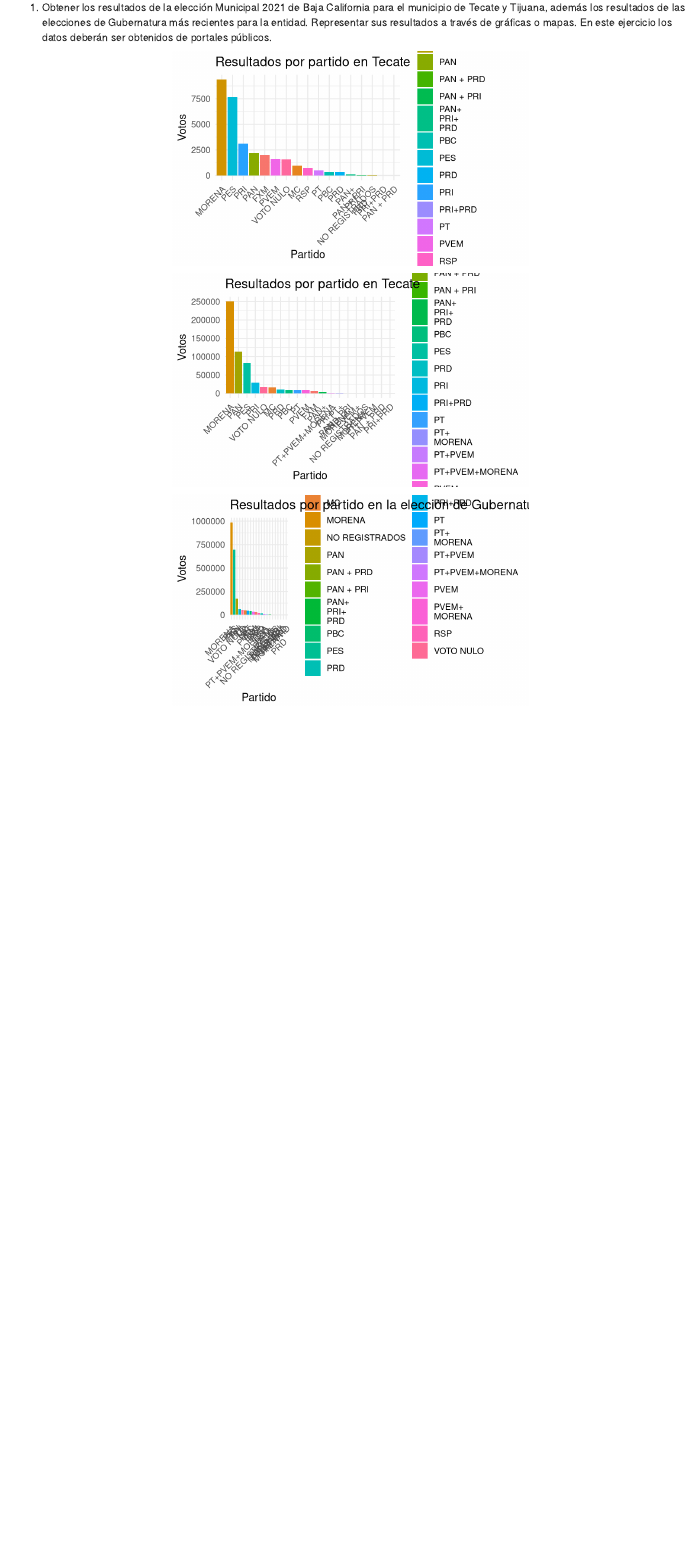
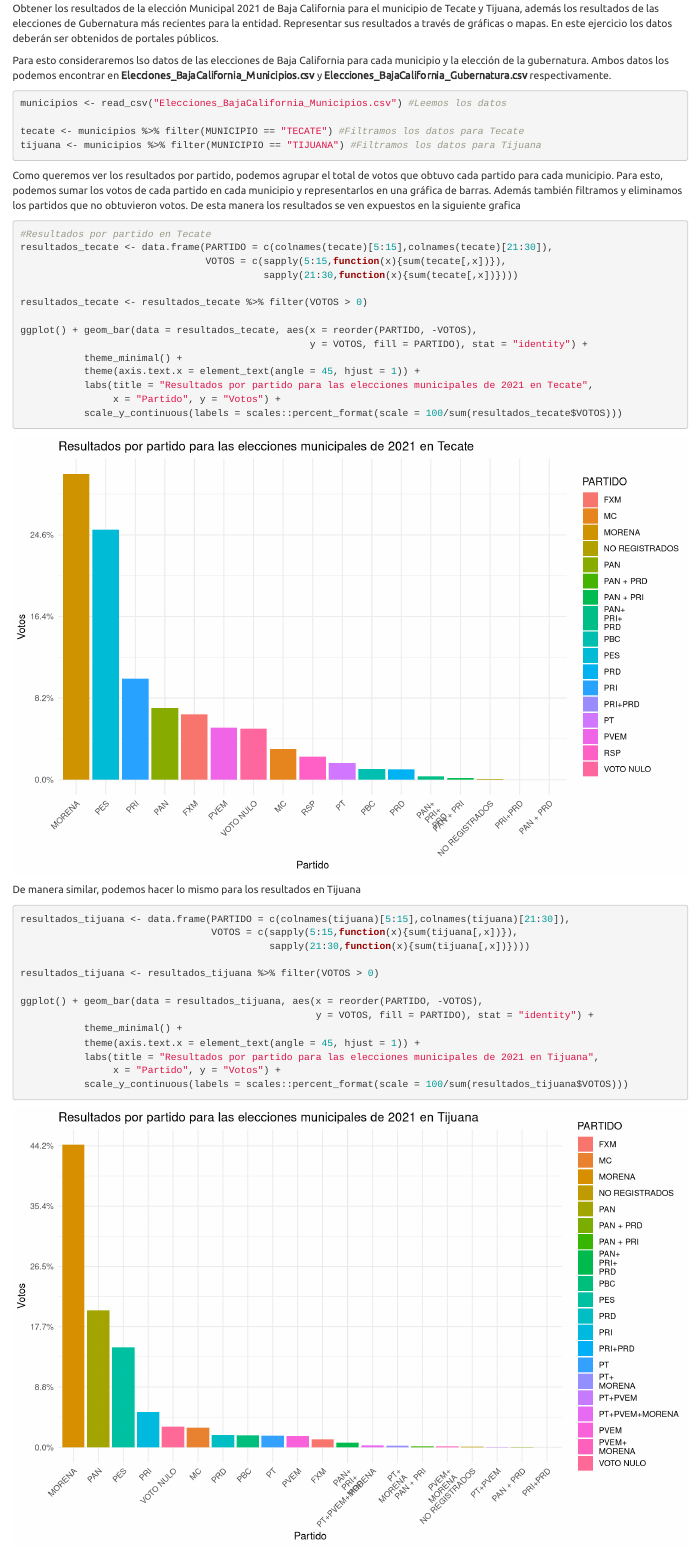
Before and after one commit to Citruxs/DATA_LAB, an R Markdown document (DataLab.rmd): the page in a window 1100 px wide, from 20 px down before the commit and from 260 px down after it, so that both start at the same text. Rendered offline with R 4.5, knitr and Pandoc, with nearby package versions; both versions are drawn in the output format of the newer one; code that draws random numbers runs with fixed seeds of ours; a font, style sheet, LaTeX package, included part or bibliography that could not be used is replaced or left out.

Commit message:
Se avanza en los ejercicios

````diff
--- a/DataLab.rmd
+++ b/DataLab.rmd
@@ -20,3 +7,7 @@
+    theme: united
+    toc: yes
+    toc_depth: 3
+    css: "Auxiliares/preferencias.css"
 decoding: UTF-8
 ---
 
@@ -26,6 +17,6 @@
 knitr::opts_chunk$set(
 	error = F,
 	fig.align = "center",
-	fig.dim = c(5, 3),
+	fig.dim = c(10, 6.5),
 	message = FALSE,
 	warning = FALSE,
--- a/Ejercicios/Ejercicio1.rmd
+++ b/Ejercicios/Ejercicio1.rmd
@@ -1,12 +1,16 @@
 
-1. Obtener los resultados de la elección Municipal 2021 de Baja California para el municipio de Tecate y Tijuana, además los resultados de las elecciones de Gubernatura más recientes para la entidad. Representar sus resultados a través de gráficas o mapas. En este ejercicio los datos deberán ser obtenidos de portales públicos.
+Obtener los resultados de la elección Municipal 2021 de Baja California para el municipio de Tecate y Tijuana, además los resultados de las elecciones de Gubernatura más recientes para la entidad. Representar sus resultados a través de gráficas o mapas. En este ejercicio los datos deberán ser obtenidos de portales públicos.
+
+Para esto consideraremos lso datos de las elecciones de Baja California para cada municipio y la elección de la gubernatura. Ambos datos los podemos encontrar en **Elecciones_BajaCalifornia_Municipios.csv** y **Elecciones_BajaCalifornia_Gubernatura.csv** respectivamente.
 
 ```{r}
-municipios <- read_csv("Elecciones_BajaCalifornia_Municipios.csv")
+municipios <- read_csv("Elecciones_BajaCalifornia_Municipios.csv") #Leemos los datos
 
-tecate <- municipios %>% filter(MUNICIPIO == "TECATE")
-tijuana <- municipios %>% filter(MUNICIPIO == "TIJUANA")
+tecate <- municipios %>% filter(MUNICIPIO == "TECATE") #Filtramos los datos para Tecate
+tijuana <- municipios %>% filter(MUNICIPIO == "TIJUANA") #Filtramos los datos para Tijuana
 ```
+
+Como queremos ver los resultados por partido, podemos agrupar el total de votos que obtuvo cada partido para cada municipio. Para esto, podemos sumar los votos de cada partido en cada municipio y representarlos en una gráfica de barras. Además también filtramos y eliminamos los partidos que no obtuvieron votos. De esta manera los resultados se ven expuestos en la siguiente grafica
 
 ```{r}
 #Resultados por partido en Tecate
@@ -16,12 +20,17 @@
 
 resultados_tecate <- resultados_tecate %>% filter(VOTOS > 0)
 
-ggplot() + geom_bar(data = resultados_tecate, aes(x = reorder(PARTIDO, -VOTOS), y = VOTOS, fill = PARTIDO), stat = "identity") +
+ggplot() + geom_bar(data = resultados_tecate, aes(x = reorder(PARTIDO, -VOTOS),
+                                                  y = VOTOS, fill = PARTIDO), stat = "identity") +
            theme_minimal() +
            theme(axis.text.x = element_text(angle = 45, hjust = 1)) +
-           labs(title = "Resultados por partido en Tecate", x = "Partido", y = "Votos")
+           labs(title = "Resultados por partido para las elecciones municipales de 2021 en Tecate",
+                x = "Partido", y = "Votos") +
+           scale_y_continuous(labels = scales::percent_format(scale = 100/sum(resultados_tecate$VOTOS)))
 
 ```
+
+De manera similar, podemos hacer lo mismo para los resultados en Tijuana
 
 ```{r}
 resultados_tijuana <- data.frame(PARTIDO = c(colnames(tijuana)[5:15],colnames(tijuana)[21:30]),
@@ -30,11 +39,16 @@
 
 resultados_tijuana <- resultados_tijuana %>% filter(VOTOS > 0)
 
-ggplot() + geom_bar(data = resultados_tijuana, aes(x = reorder(PARTIDO, -VOTOS), y = VOTOS, fill = PARTIDO), stat = "identity") +
+ggplot() + geom_bar(data = resultados_tijuana, aes(x = reorder(PARTIDO, -VOTOS),
+                                                   y = VOTOS, fill = PARTIDO), stat = "identity") +
            theme_minimal() +
            theme(axis.text.x = element_text(angle = 45, hjust = 1)) +
-           labs(title = "Resultados por partido en Tecate", x = "Partido", y = "Votos")
+           labs(title = "Resultados por partido para las elecciones municipales de 2021 en Tijuana",
+                x = "Partido", y = "Votos") +
+           scale_y_continuous(labels = scales::percent_format(scale = 100/sum(resultados_tijuana$VOTOS)))
 ```
+
+Por otro lado para los datos de las elecciones de gubernatura, podemos considerar solo a los partidos que obtuvieron al menos el 1% del total de votos:
 
 ```{r message=FALSE}
 gubernatura <- read_csv("Elecciones_BajaCalifornia_Gubernatura.csv")
@@ -42,10 +56,12 @@
 votos_gubernatura <- data.frame(PARTIDO = colnames(gubernatura)[5:25],
                                 VOTOS = sapply(5:25,function(x){sum(gubernatura[,x])}))
 
-votos_gubernatura <- votos_gubernatura %>% filter(VOTOS > 0)
+votos_gubernatura <- votos_gubernatura %>% filter(VOTOS >= sum(VOTOS)*0.01)
 
-ggplot() + geom_bar(data = votos_gubernatura, aes(x = reorder(PARTIDO, -VOTOS), y = VOTOS, fill = PARTIDO), stat = "identity") +
+ggplot() + geom_bar(data = votos_gubernatura, aes(x = reorder(PARTIDO, -VOTOS),
+                                                  y = VOTOS, fill = PARTIDO), stat = "identity") +
            theme_minimal() +
            theme(axis.text.x = element_text(angle = 45, hjust = 1)) +
-           labs(title = "Resultados por partido en la elección de Gubernatura", x = "Partido", y = "Votos")
+           labs(title = "Resultados por partido en la elección de Gubernatura 2021", x = "Partido", y = "Votos") +
+           scale_y_continuous(labels = scales::percent_format(scale = 100/sum(votos_gubernatura$VOTOS)))
 ```
````
Also changed, not shown: DataLab.rmd (33 more changed lines).
